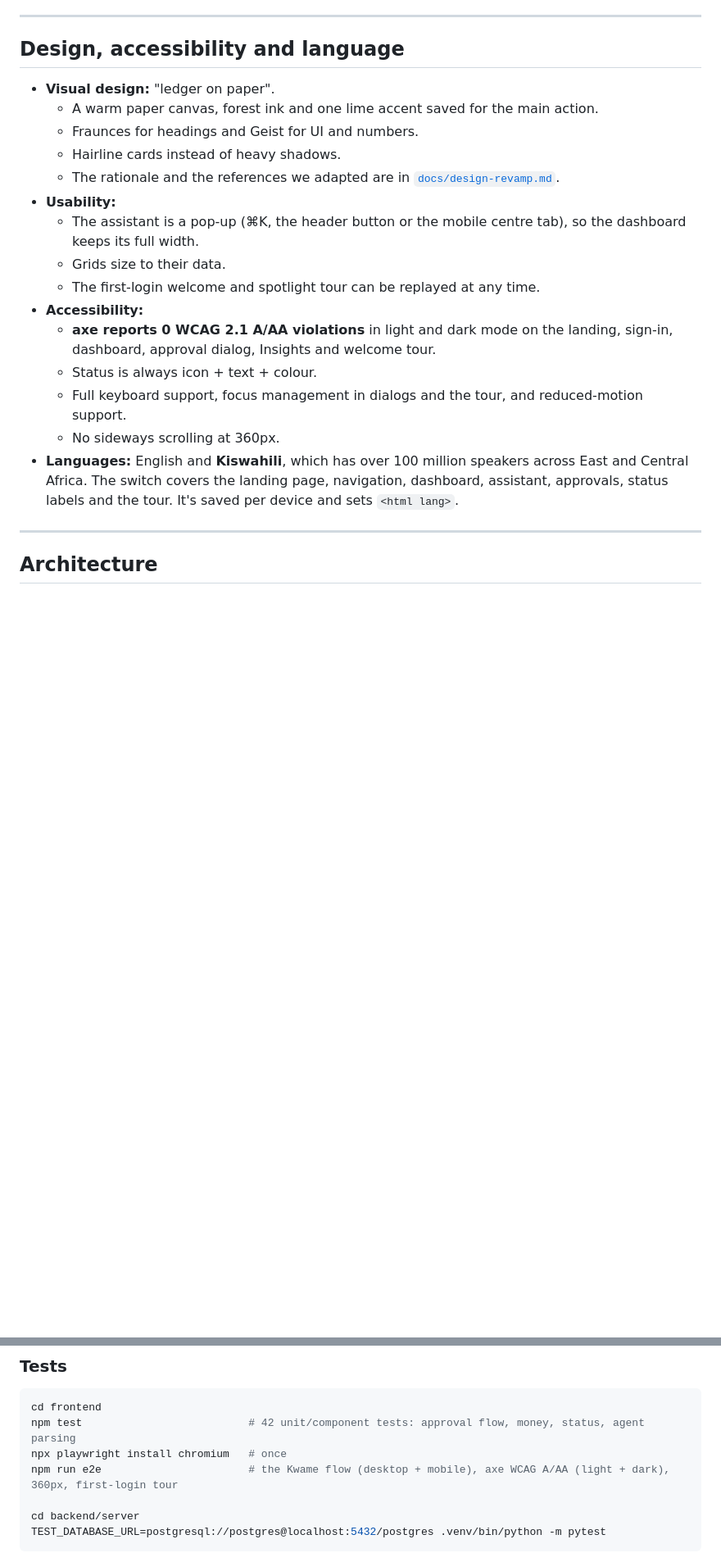
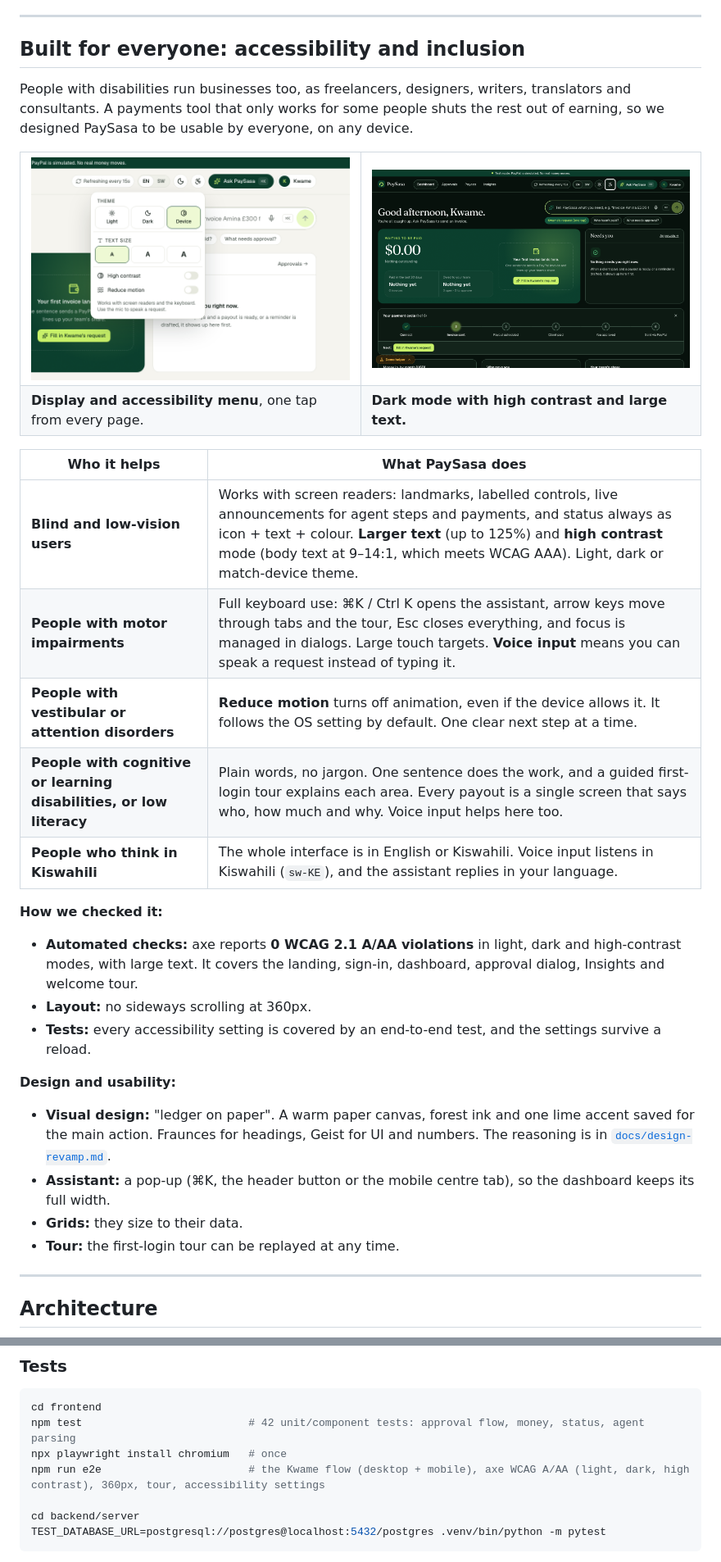
Before and after one commit to LancemDev/paysasa, a Markdown page: README.md, 2 parts joined by grey strips. Shown at 82% size. Rendered like a GitHub page; pictures changed too: docs/screenshots/accessibility-menu.png (added), docs/screenshots/high-contrast-dark.png (added); blank space fills up the shorter version.

```diff
--- a/README.md
+++ b/README.md
@@ -149,23 +149,39 @@ All PayPal calls go through one interface, `PayPalAdapter` in [`paypal_contract.
 
 ---
 
-## Design, accessibility and language
+## Built for everyone: accessibility and inclusion
 
-- **Visual design:** "ledger on paper".
-  - A warm paper canvas, forest ink and one lime accent saved for the main action.
-  - Fraunces for headings and Geist for UI and numbers.
-  - Hairline cards instead of heavy shadows.
-  - The rationale and the references we adapted are in [`docs/design-revamp.md`](docs/design-revamp.md).
-- **Usability:**
-  - The assistant is a pop-up (⌘K, the header button or the mobile centre tab), so the dashboard keeps its full width.
-  - Grids size to their data.
-  - The first-login welcome and spotlight tour can be replayed at any time.
-- **Accessibility:**
-  - **axe reports 0 WCAG 2.1 A/AA violations** in light and dark mode on the landing, sign-in, dashboard, approval dialog, Insights and welcome tour.
-  - Status is always icon + text + colour.
-  - Full keyboard support, focus management in dialogs and the tour, and reduced-motion support.
-  - No sideways scrolling at 360px.
-- **Languages:** English and **Kiswahili**, which has over 100 million speakers across East and Central Africa. The switch covers the landing page, navigation, dashboard, assistant, approvals, status labels and the tour. It's saved per device and sets `<html lang>`.
+People with disabilities run businesses too, as freelancers, designers, writers, translators and consultants. A payments tool that only works for some people shuts the rest out of earning, so we designed PaySasa to be usable by everyone, on any device.
+
+<table>
+<tr>
+<td width="50%"><img src="docs/screenshots/accessibility-menu.png" alt="Display and accessibility menu with theme, text size, high contrast and reduce motion" /></td>
+<td width="50%"><img src="docs/screenshots/high-contrast-dark.png" alt="Dashboard in dark mode with high contrast and large text" /></td>
+</tr>
+<tr>
+<td><b>Display and accessibility menu</b>, one tap from every page.</td>
+<td><b>Dark mode with high contrast and large text.</b></td>
+</tr>
+</table>
+
+| Who it helps | What PaySasa does |
+|---|---|
+| **Blind and low-vision users** | Works with screen readers: landmarks, labelled controls, live announcements for agent steps and payments, and status always as icon + text + colour. **Larger text** (up to 125%) and **high contrast** mode (body text at 9–14:1, which meets WCAG AAA). Light, dark or match-device theme. |
+| **People with motor impairments** | Full keyboard use: ⌘K / Ctrl K opens the assistant, arrow keys move through tabs and the tour, Esc closes everything, and focus is managed in dialogs. Large touch targets. **Voice input** means you can speak a request instead of typing it. |
+| **People with vestibular or attention disorders** | **Reduce motion** turns off animation, even if the device allows it. It follows the OS setting by default. One clear next step at a time. |
+| **People with cognitive or learning disabilities, or low literacy** | Plain words, no jargon. One sentence does the work, and a guided first-login tour explains each area. Every payout is a single screen that says who, how much and why. Voice input helps here too. |
+| **People who think in Kiswahili** | The whole interface is in English or Kiswahili. Voice input listens in Kiswahili (`sw-KE`), and the assistant replies in your language. |
+
+**How we checked it:**
+- **Automated checks:** axe reports **0 WCAG 2.1 A/AA violations** in light, dark and high-contrast modes, with large text. It covers the landing, sign-in, dashboard, approval dialog, Insights and welcome tour.
+- **Layout:** no sideways scrolling at 360px.
+- **Tests:** every accessibility setting is covered by an end-to-end test, and the settings survive a reload.
+
+**Design and usability:**
+- **Visual design:** "ledger on paper". A warm paper canvas, forest ink and one lime accent saved for the main action. Fraunces for headings, Geist for UI and numbers. The reasoning is in [`docs/design-revamp.md`](docs/design-revamp.md).
+- **Assistant:** a pop-up (⌘K, the header button or the mobile centre tab), so the dashboard keeps its full width.
+- **Grids:** they size to their data.
+- **Tour:** the first-login tour can be replayed at any time.
 
 ---
 
@@ -253,7 +269,7 @@ All environment variables are documented in [`backend/README.md`](backend/README
 cd frontend
 npm test                          # 42 unit/component tests: approval flow, money, status, agent parsing
 npx playwright install chromium   # once
-npm run e2e                       # the Kwame flow (desktop + mobile), axe WCAG A/AA (light + dark), 360px, first-login tour
+npm run e2e                       # the Kwame flow (desktop + mobile), axe WCAG A/AA (light, dark, high contrast), 360px, tour, accessibility settings
 
 cd backend/server
 TEST_DATABASE_URL=postgresql://postgres@localhost:5432/postgres .venv/bin/python -m pytest
```
Also changed, not shown: other parts of README.md (+1 -1 lines), 13 other files.
